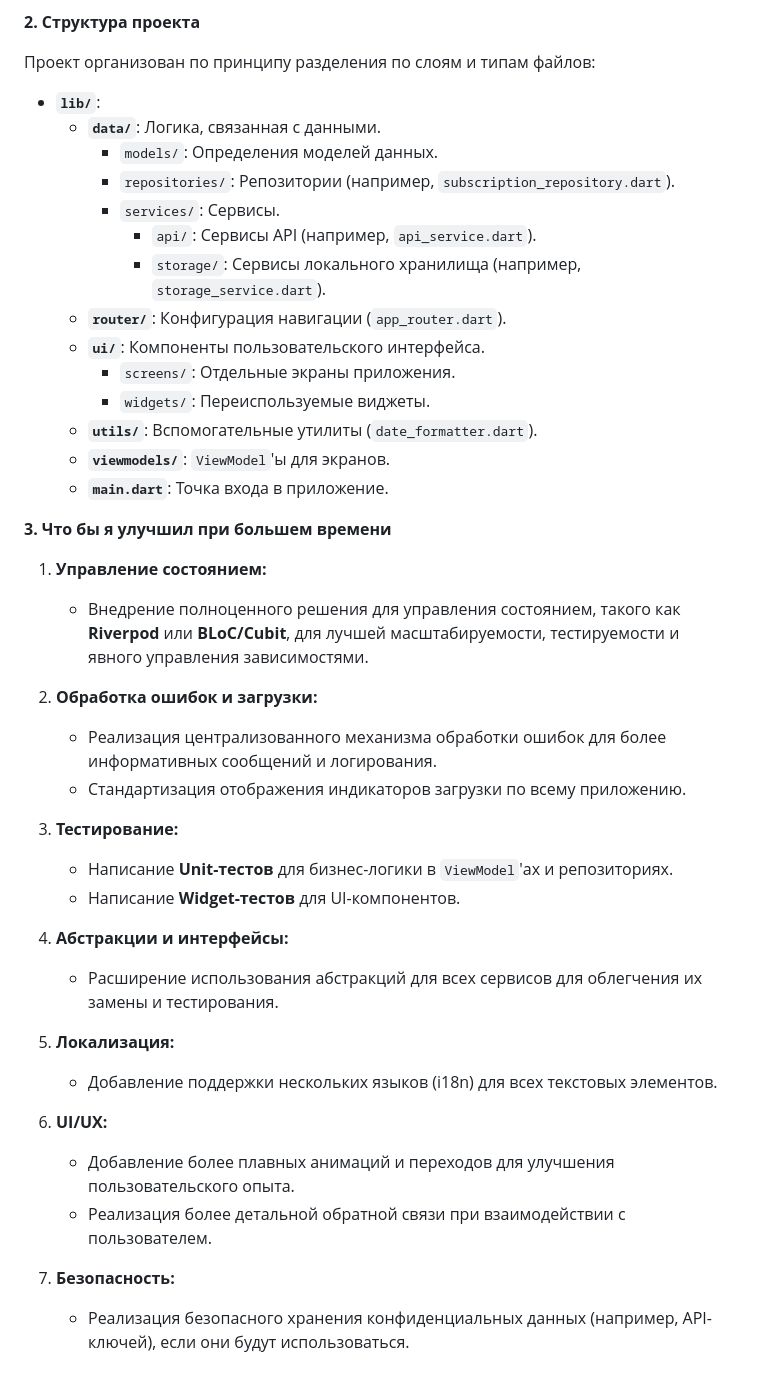
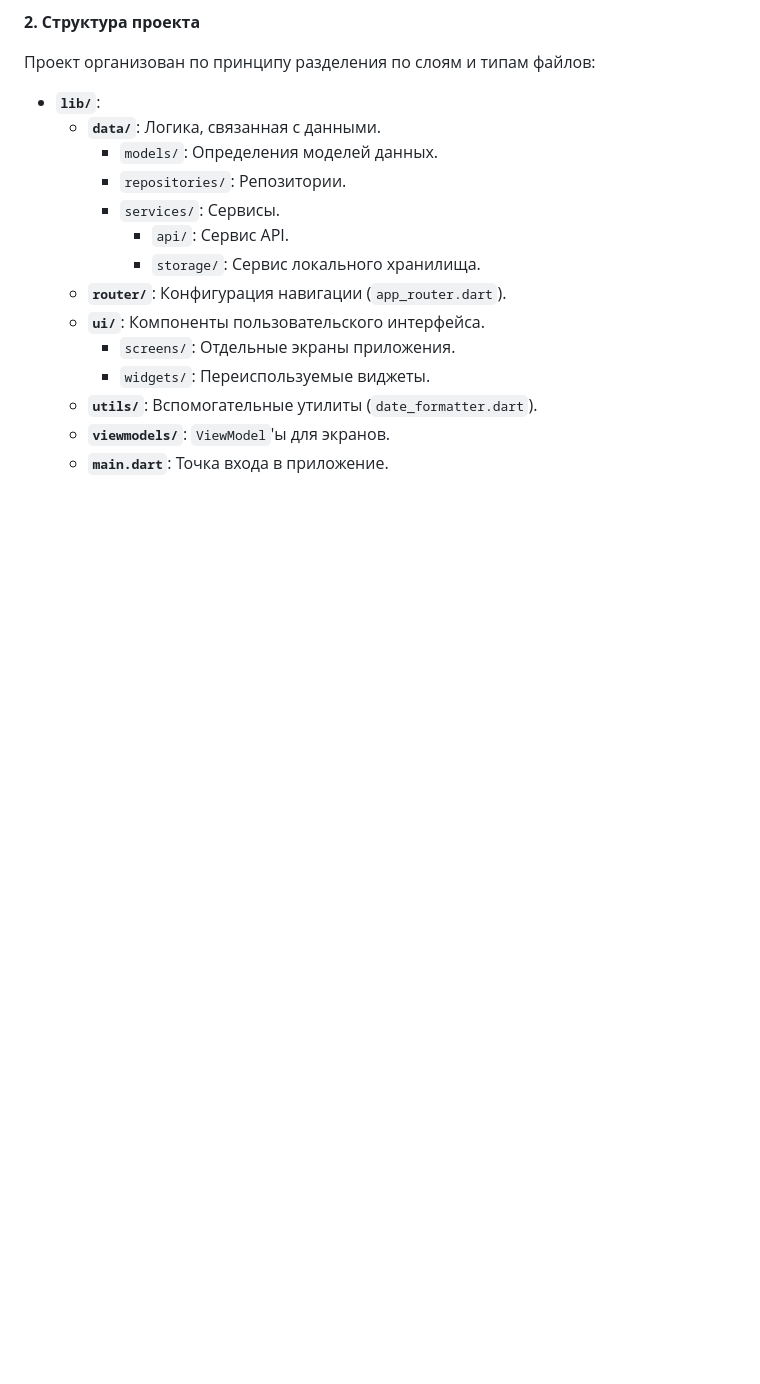
Before and after one commit to Tolandorado/subscription_app, a Markdown page: README.md, the part around the change. Drawn GitHub-style; blank space fills up the shorter version.

Commit message:
chore: change README

```diff
--- a/README.md
+++ b/README.md
@@ -21,10 +21,10 @@
 *   **`lib/`**:
     *   **`data/`**: Логика, связанная с данными.
         *   `models/`: Определения моделей данных.
-        *   `repositories/`: Репозитории (например, `subscription_repository.dart`).
+        *   `repositories/`: Репозитории.
         *   `services/`: Сервисы.
-            *   `api/`: Сервисы API (например, `api_service.dart`).
-            *   `storage/`: Сервисы локального хранилища (например, `storage_service.dart`).
+            *   `api/`: Сервис API.
+            *   `storage/`: Сервис локального хранилища.
     *   **`router/`**: Конфигурация навигации (`app_router.dart`).
     *   **`ui/`**: Компоненты пользовательского интерфейса.
         *   `screens/`: Отдельные экраны приложения.
@@ -32,29 +32,3 @@
     *   **`utils/`**: Вспомогательные утилиты (`date_formatter.dart`).
     *   **`viewmodels/`**: `ViewModel`'ы для экранов.
     *   **`main.dart`**: Точка входа в приложение.
-
-**3. Что бы я улучшил при большем времени**
-
-1.  **Управление состоянием:**
-    *   Внедрение полноценного решения для управления состоянием, такого как **Riverpod** или **BLoC/Cubit**, для лучшей масштабируемости, тестируемости и явного управления зависимостями.
-
-2.  **Обработка ошибок и загрузки:**
-    *   Реализация централизованного механизма обработки ошибок для более информативных сообщений и логирования.
-    *   Стандартизация отображения индикаторов загрузки по всему приложению.
-
-3.  **Тестирование:**
-    *   Написание **Unit-тестов** для бизнес-логики в `ViewModel`'ах и репозиториях.
-    *   Написание **Widget-тестов** для UI-компонентов.
-
-4.  **Абстракции и интерфейсы:**
-    *   Расширение использования абстракций для всех сервисов для облегчения их замены и тестирования.
-
-5.  **Локализация:**
-    *   Добавление поддержки нескольких языков (i18n) для всех текстовых элементов.
-
-6.  **UI/UX:**
-    *   Добавление более плавных анимаций и переходов для улучшения пользовательского опыта.
-    *   Реализация более детальной обратной связи при взаимодействии с пользователем.
-
-7.  **Безопасность:**
-    *   Реализация безопасного хранения конфиденциальных данных (например, API-ключей), если они будут использоваться.
```
